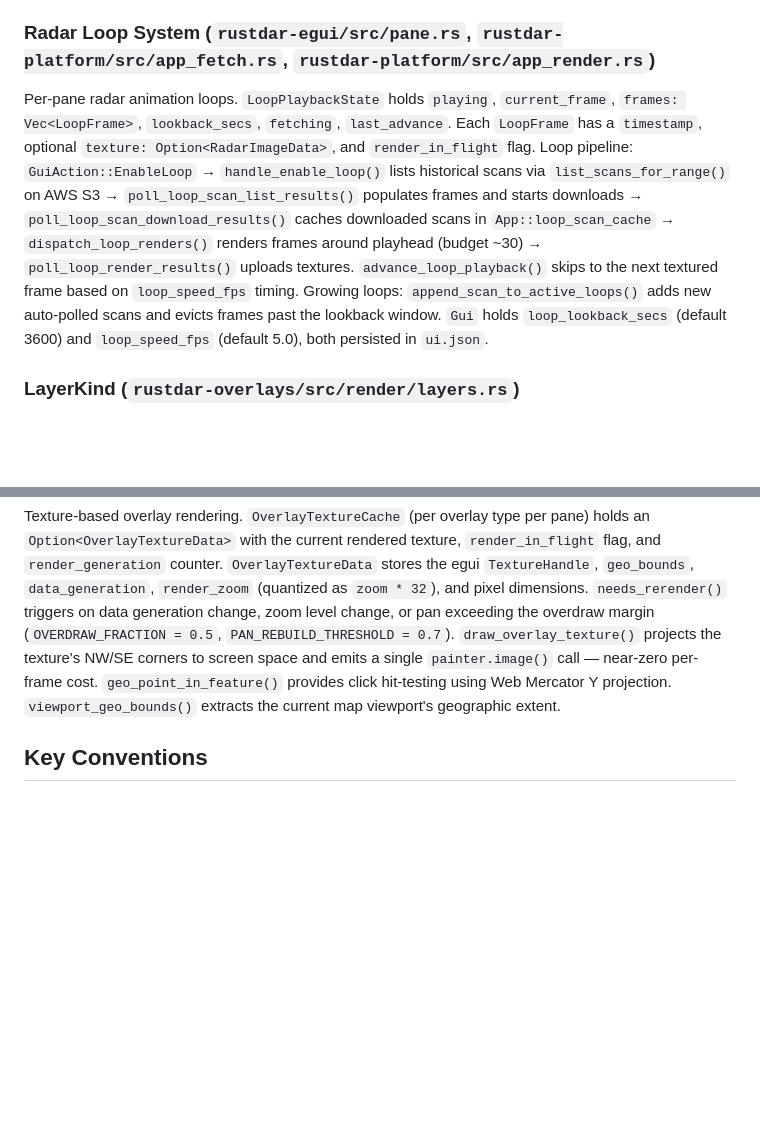
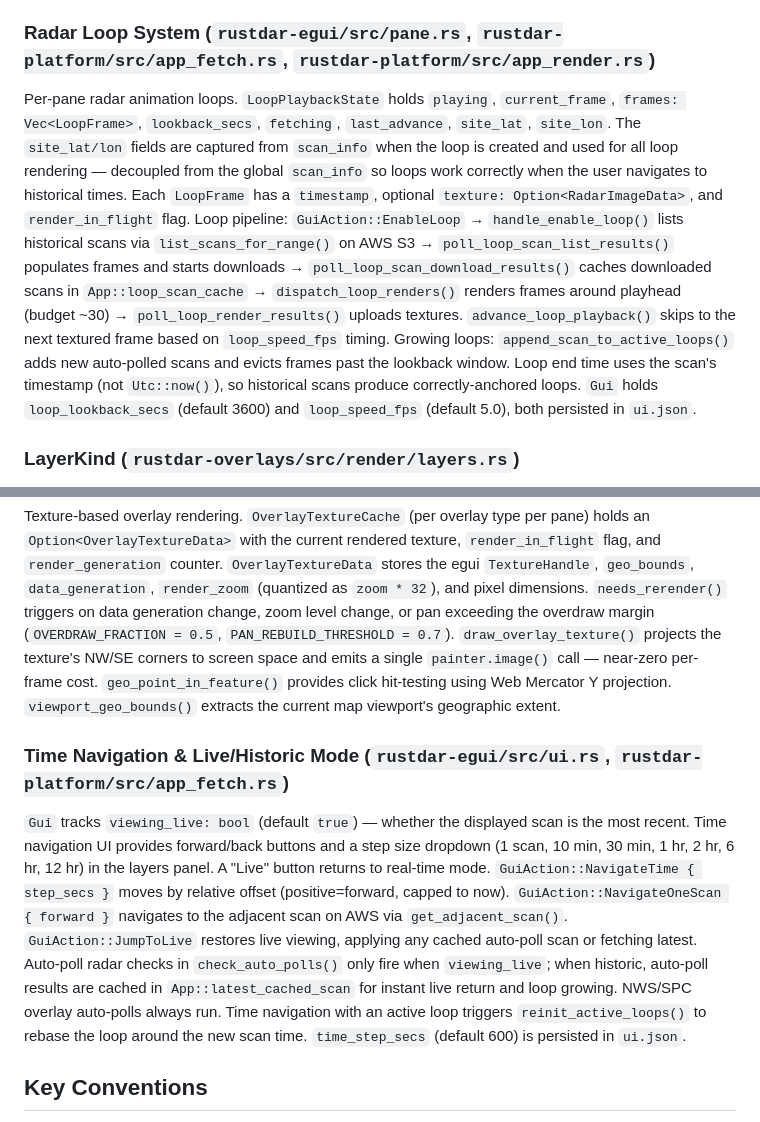
Before and after one commit to Squallar/squallar, a Markdown page: .github/copilot-instructions.md, 2 parts joined by grey strips. Drawn GitHub-style; blank space fills up the shorter version.

Commit message:
feat(loop): enhance LoopPlaybackState to include site latitude and longitude for accurate rendering

```diff
--- a/.github/copilot-instructions.md
+++ b/.github/copilot-instructions.md
@@ -40,13 +40,16 @@ Abstraction with `DesktopPlatform` and `AndroidPlatform` impls. Methods: `poll_t
 `PaneState` holds per-pane: `selected_product`, `selected_elevation`, `radar_image: Option<RadarImageData>`, `layers: LayerManager`, `map_memory: MapMemory` (walkers viewport), overlay texture caches (`spc_overlay_texture`, `nws_alert_texture`, `spc_md_texture` — all `OverlayTextureCache`), and `loop_state: Option<LoopPlaybackState>` (radar loop). `PaneLayout` defines grid arrangements: 1–6 panes desktop (`MAX_PANES_DESKTOP = 6`), 1–4 mobile (`MAX_PANES_MOBILE = 4`). Predefined layouts: 1→[1], 2→[2], 3→[2,1], 4→[2,2], 5→[3,2], 6→[3,3].
 
 ### Radar Loop System (`rustdar-egui/src/pane.rs`, `rustdar-platform/src/app_fetch.rs`, `rustdar-platform/src/app_render.rs`)
-Per-pane radar animation loops. `LoopPlaybackState` holds `playing`, `current_frame`, `frames: Vec<LoopFrame>`, `lookback_secs`, `fetching`, `last_advance`. Each `LoopFrame` has a `timestamp`, optional `texture: Option<RadarImageData>`, and `render_in_flight` flag. Loop pipeline: `GuiAction::EnableLoop` → `handle_enable_loop()` lists historical scans via `list_scans_for_range()` on AWS S3 → `poll_loop_scan_list_results()` populates frames and starts downloads → `poll_loop_scan_download_results()` caches downloaded scans in `App::loop_scan_cache` → `dispatch_loop_renders()` renders frames around playhead (budget ~30) → `poll_loop_render_results()` uploads textures. `advance_loop_playback()` skips to the next textured frame based on `loop_speed_fps` timing. Growing loops: `append_scan_to_active_loops()` adds new auto-polled scans and evicts frames past the lookback window. `Gui` holds `loop_lookback_secs` (default 3600) and `loop_speed_fps` (default 5.0), both persisted in `ui.json`.
+Per-pane radar animation loops. `LoopPlaybackState` holds `playing`, `current_frame`, `frames: Vec<LoopFrame>`, `lookback_secs`, `fetching`, `last_advance`, `site_lat`, `site_lon`. The `site_lat/lon` fields are captured from `scan_info` when the loop is created and used for all loop rendering — decoupled from the global `scan_info` so loops work correctly when the user navigates to historical times. Each `LoopFrame` has a `timestamp`, optional `texture: Option<RadarImageData>`, and `render_in_flight` flag. Loop pipeline: `GuiAction::EnableLoop` → `handle_enable_loop()` lists historical scans via `list_scans_for_range()` on AWS S3 → `poll_loop_scan_list_results()` populates frames and starts downloads → `poll_loop_scan_download_results()` caches downloaded scans in `App::loop_scan_cache` → `dispatch_loop_renders()` renders frames around playhead (budget ~30) → `poll_loop_render_results()` uploads textures. `advance_loop_playback()` skips to the next textured frame based on `loop_speed_fps` timing. Growing loops: `append_scan_to_active_loops()` adds new auto-polled scans and evicts frames past the lookback window. Loop end time uses the scan's timestamp (not `Utc::now()`), so historical scans produce correctly-anchored loops. `Gui` holds `loop_lookback_secs` (default 3600) and `loop_speed_fps` (default 5.0), both persisted in `ui.json`.
 
 ### LayerKind (`rustdar-overlays/src/render/layers.rs`)
 Layer toggles: `Radar`, `SpcCategorical`, `SpcTornado`, `SpcWind`, `SpcHail`, `SpcProbabilistic`, `SpcMesoscaleDiscussions`, `NwsWarnings`, `NwsWatches`, `NwsAdvisories`, `CityLabels`, `RadarSites`. Defaults: Radar/MDs/NWS alerts/CityLabels enabled; SPC outlooks/RadarSites disabled.
 
 ### Overlay Texture Cache (`rustdar-egui/src/overlay_cache.rs`)
 Texture-based overlay rendering. `OverlayTextureCache` (per overlay type per pane) holds an `Option<OverlayTextureData>` with the current rendered texture, `render_in_flight` flag, and `render_generation` counter. `OverlayTextureData` stores the egui `TextureHandle`, `geo_bounds`, `data_generation`, `render_zoom` (quantized as `zoom * 32`), and pixel dimensions. `needs_rerender()` triggers on data generation change, zoom level change, or pan exceeding the overdraw margin (`OVERDRAW_FRACTION = 0.5`, `PAN_REBUILD_THRESHOLD = 0.7`). `draw_overlay_texture()` projects the texture's NW/SE corners to screen space and emits a single `painter.image()` call — near-zero per-frame cost. `geo_point_in_feature()` provides click hit-testing using Web Mercator Y projection. `viewport_geo_bounds()` extracts the current map viewport's geographic extent.
+
+### Time Navigation & Live/Historic Mode (`rustdar-egui/src/ui.rs`, `rustdar-platform/src/app_fetch.rs`)
+`Gui` tracks `viewing_live: bool` (default `true`) — whether the displayed scan is the most recent. Time navigation UI provides forward/back buttons and a step size dropdown (1 scan, 10 min, 30 min, 1 hr, 2 hr, 6 hr, 12 hr) in the layers panel. A "Live" button returns to real-time mode. `GuiAction::NavigateTime { step_secs }` moves by relative offset (positive=forward, capped to now). `GuiAction::NavigateOneScan { forward }` navigates to the adjacent scan on AWS via `get_adjacent_scan()`. `GuiAction::JumpToLive` restores live viewing, applying any cached auto-poll scan or fetching latest. Auto-poll radar checks in `check_auto_polls()` only fire when `viewing_live`; when historic, auto-poll results are cached in `App::latest_cached_scan` for instant live return and loop growing. NWS/SPC overlay auto-polls always run. Time navigation with an active loop triggers `reinit_active_loops()` to rebase the loop around the new scan time. `time_step_secs` (default 600) is persisted in `ui.json`.
 
 ## Key Conventions
 
```
Also changed, not shown: other parts of .github/copilot-instructions.md (+1 -1 lines).
